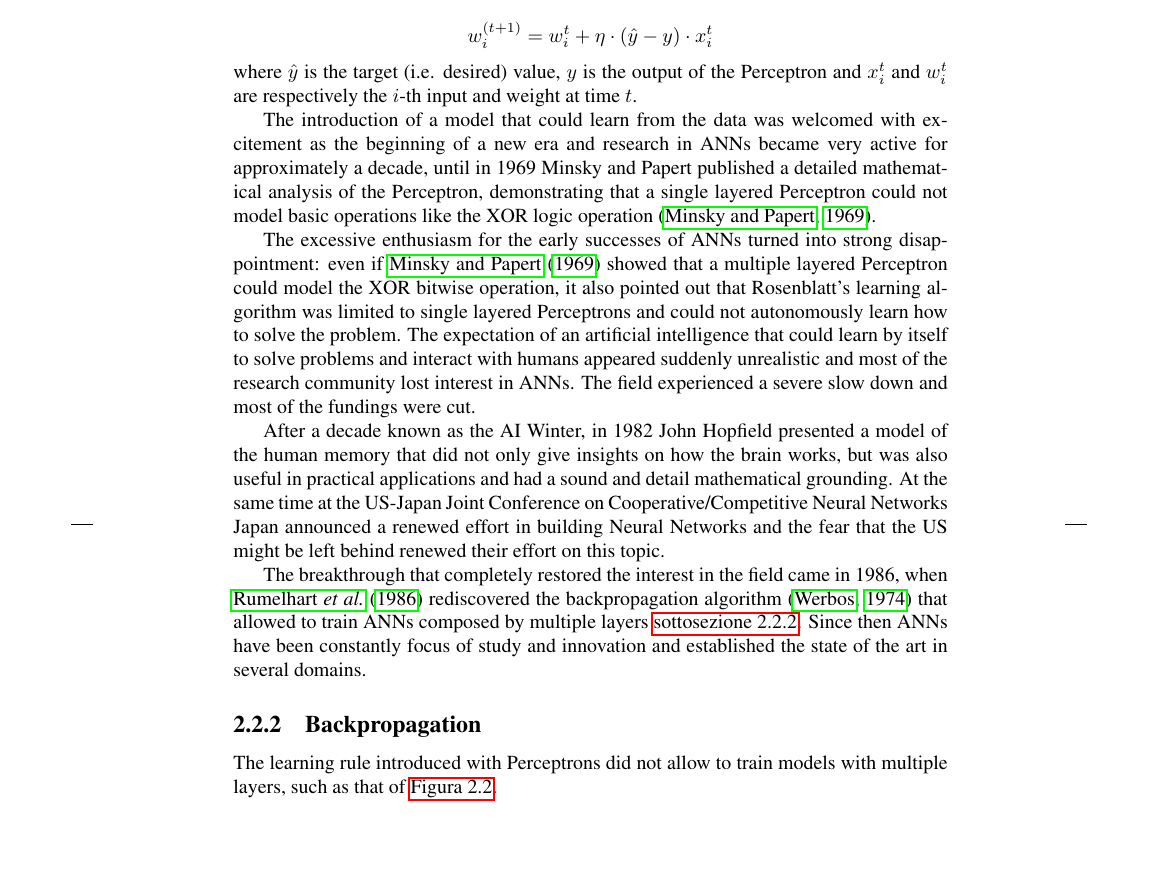
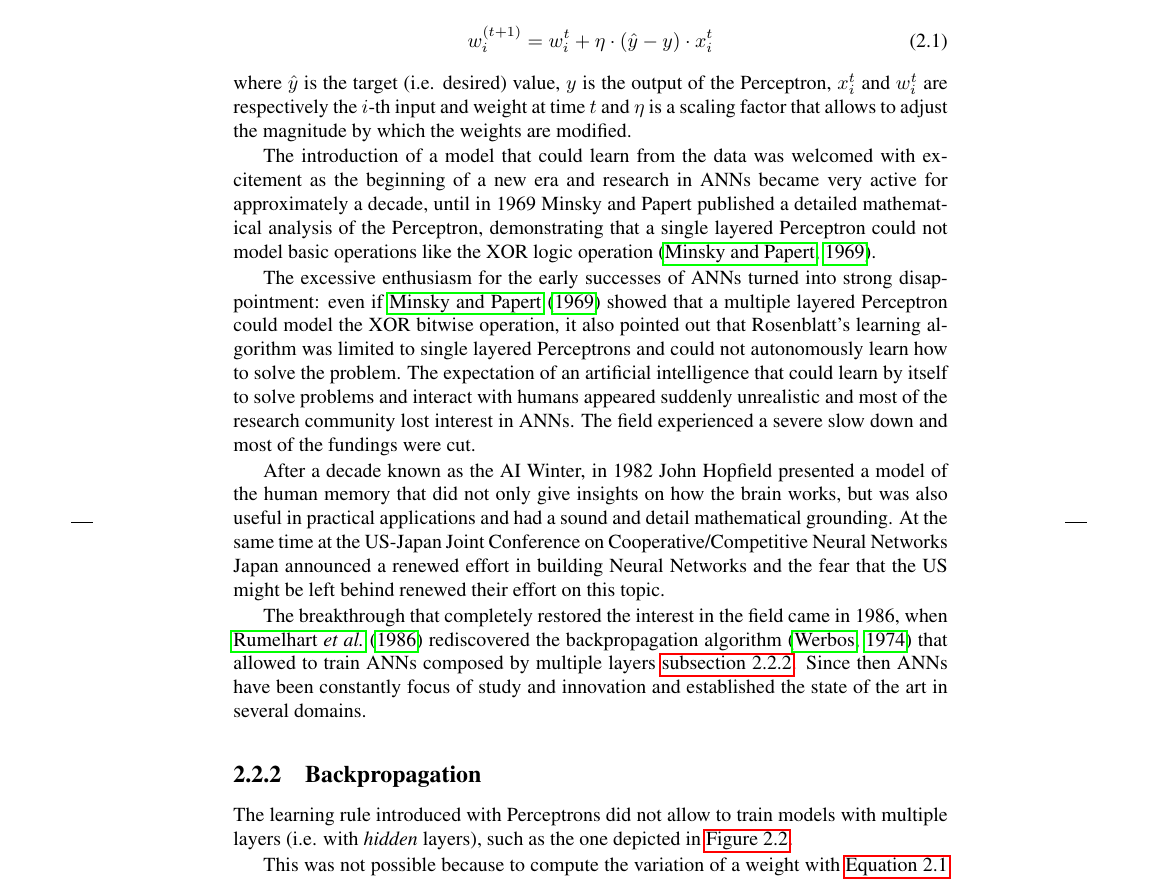
Before and after one commit to fvisin/thesis, a LaTeX thesis (thesis.tex, which reads chapters/chapter2.tex): part of page 17 of 52, cut so that both start at the same text, the shorter picture padded with empty space. The pictures show the PDF file thesis.pdf that the author committed with the source.

Commit message:
Intro to BP

```diff
--- a/chapters/chapter2.tex
+++ b/chapters/chapter2.tex
@@ -99,14 +99,14 @@ biggest innovation of~\cite{Rosenblatt57}, is probably the update
 algorithm that allowed to modify the weights of the model in a Hebbian rule
 fashion:
 
-\begin{equation*}
+\begin{equation}\label{eq:perceptron_lr}
     w_i^{(t+1)} = w_i^{t} + \eta \cdot (\hat y - y) \cdot x_i^{t}
-\end{equation*}
+\end{equation}
 
 \noindent where $\hat y$ is the target (i.e. desired) value, $y$ is the output
-of the Perceptron and $x_i^t$ and $w_i^t$ are respectively the $i$-th input and
-weight at time $t$.
-
+of the Perceptron, $x_i^t$ and $w_i^t$ are respectively the $i$-th input and
+weight at time $t$ and $\eta$ is a scaling factor that allows to
+adjust the magnitude by which the weights are modified.
 
 The introduction of a model that could learn from the data
 %This discovery
@@ -142,7 +142,8 @@ study and innovation and established the state of the art in several domains.
 
 \subsection{Backpropagation}\label{sec:backprop}
 The learning rule introduced with Perceptrons did not allow to train models
-with multiple layers, such as that of~\autoref{fig:MLP}.
+with multiple layers (i.e. with \emph{hidden} layers), such as the one depicted
+in~\autoref{fig:MLP}.
 
 % MLP
 \begin{figure}[h]
@@ -167,8 +168,8 @@ with multiple layers, such as that of~\autoref{fig:MLP}.
     \caption{\label{fig:MLP}A multi-layered Perceptron}
 \end{figure}
 
-The reason why the learning rule Perceptron was not
-
+This was not possible because to compute the variation of a weight
+with~\autoref{eq:perceptron_lr}
 form of the gradient descent algorithm used with artificial neural networks for minimization and curve-fitting.
 
 In the new millennium, deep NNs have finally attracted wide-spread attention,
```
Also changed, not shown: thesis.tex (+2 -4 lines), thesis.pdf.
